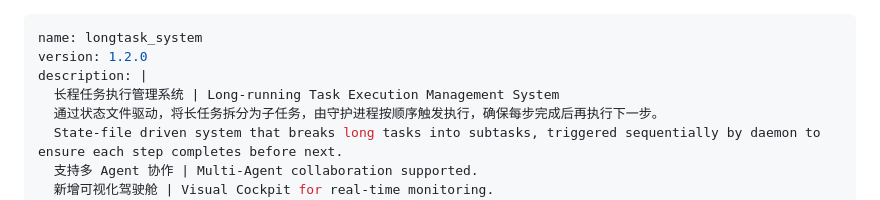
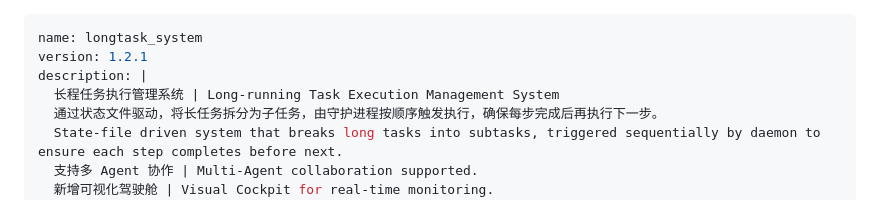
Before and after one commit to noah-1106/Skills_Repo, a Markdown page: skills/longtask-system-1.2.0/SKILL.md, the part around the change. Drawn GitHub-style.

Commit message:
chore: bump version to 1.2.1
Fix: remove local image reference from SKILL.md for Clawhub compatibility

```diff
--- a/skills/longtask-system-1.2.0/SKILL.md
+++ b/skills/longtask-system-1.2.0/SKILL.md
@@ -1,6 +1,6 @@
 ---
 name: longtask_system
-version: 1.2.0
+version: 1.2.1
 description: |
   长程任务执行管理系统 | Long-running Task Execution Management System
   通过状态文件驱动，将长任务拆分为子任务，由守护进程按顺序触发执行，确保每步完成后再执行下一步。
```
